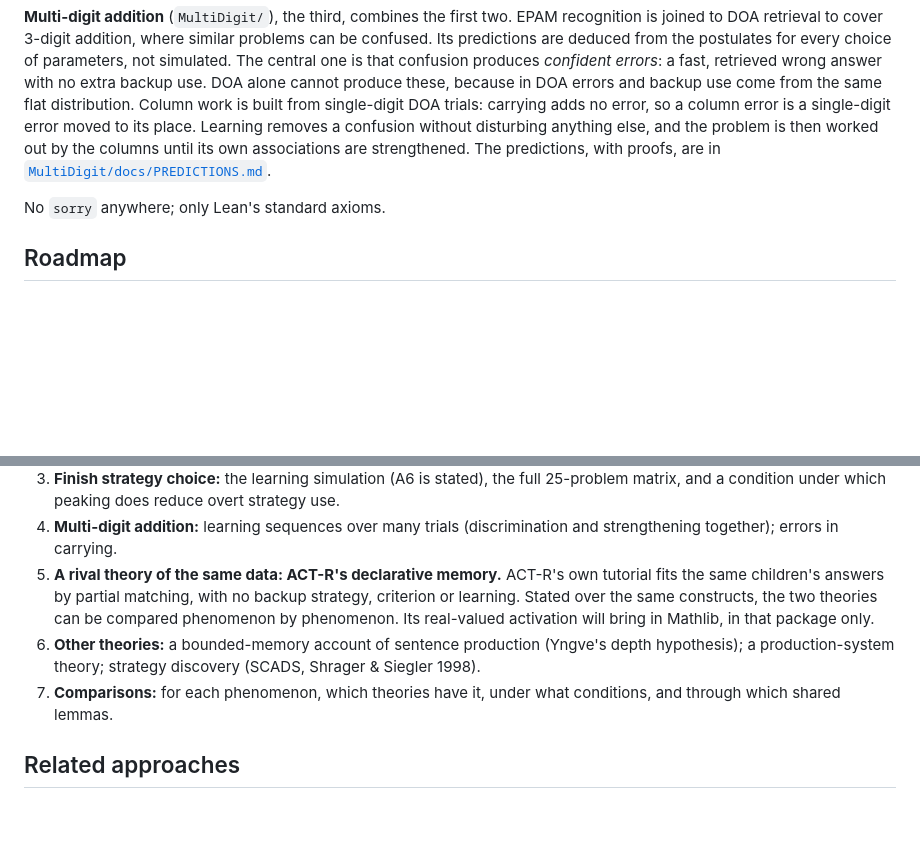
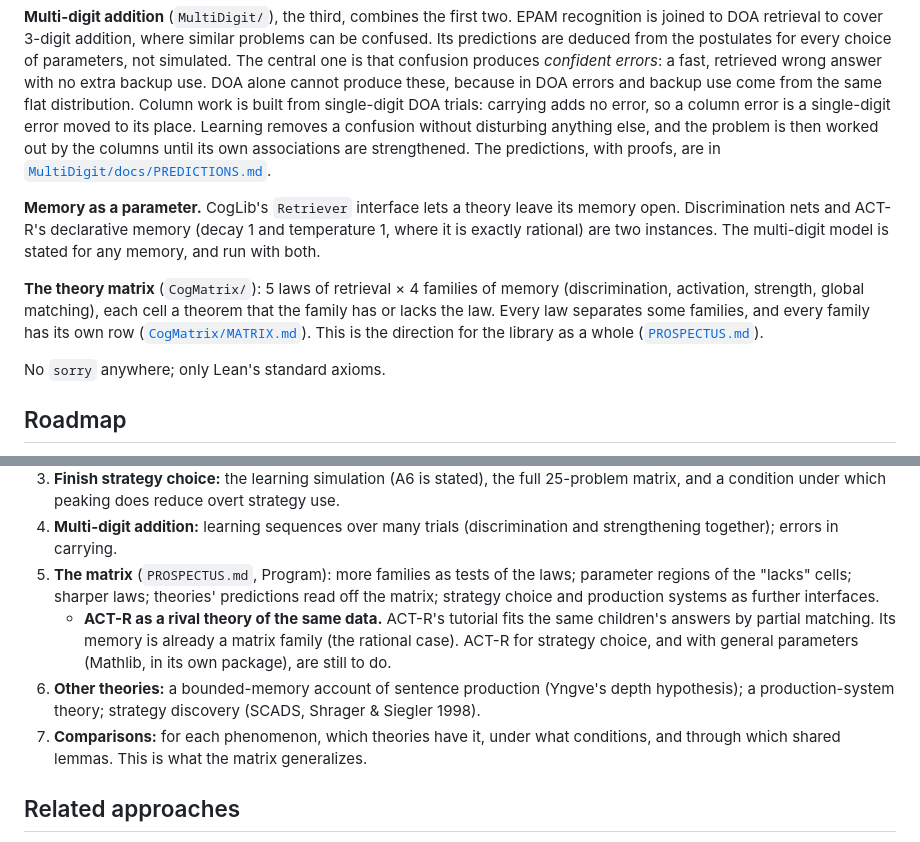
Before and after one commit to jeffshrager/CogLean, a Markdown page: README.md, 2 parts joined by grey strips. Drawn GitHub-style; blank space fills up the shorter version.

Commit message:
PROSPECTUS, README: bring status and program up to date with the matrix
Co-Authored-By: Claude Opus 5.5 <noreply@anthropic.com>

```diff
--- a/README.md
+++ b/README.md
@@ -101,6 +101,10 @@ A *phenomenon* is stated once, independently of any theory, as a property a lear
 
 **Multi-digit addition** (`MultiDigit/`), the third, combines the first two. EPAM recognition is joined to DOA retrieval to cover 3-digit addition, where similar problems can be confused. Its predictions are deduced from the postulates for every choice of parameters, not simulated. The central one is that confusion produces *confident errors*: a fast, retrieved wrong answer with no extra backup use. DOA alone cannot produce these, because in DOA errors and backup use come from the same flat distribution. Column work is built from single-digit DOA trials: carrying adds no error, so a column error is a single-digit error moved to its place. Learning removes a confusion without disturbing anything else, and the problem is then worked out by the columns until its own associations are strengthened. The predictions, with proofs, are in [`MultiDigit/docs/PREDICTIONS.md`](MultiDigit/docs/PREDICTIONS.md).
 
+**Memory as a parameter.** CogLib's `Retriever` interface lets a theory leave its memory open. Discrimination nets and ACT-R's declarative memory (decay 1 and temperature 1, where it is exactly rational) are two instances. The multi-digit model is stated for any memory, and run with both.
+
+**The theory matrix** (`CogMatrix/`): 5 laws of retrieval × 4 families of memory (discrimination, activation, strength, global matching), each cell a theorem that the family has or lacks the law. Every law separates some families, and every family has its own row ([`CogMatrix/MATRIX.md`](CogMatrix/MATRIX.md)). This is the direction for the library as a whole ([`PROSPECTUS.md`](PROSPECTUS.md)).
+
 No `sorry` anywhere; only Lean's standard axioms.
 
 ## Roadmap
@@ -117,9 +121,10 @@ The direction for making the library general, as a hierarchy of laws, model fami
    - immediate memory.
 3. **Finish strategy choice:** the learning simulation (A6 is stated), the full 25-problem matrix, and a condition under which peaking does reduce overt strategy use.
 4. **Multi-digit addition:** learning sequences over many trials (discrimination and strengthening together); errors in carrying.
-5. **A rival theory of the same data: ACT-R's declarative memory.** ACT-R's own tutorial fits the same children's answers by partial matching, with no backup strategy, criterion or learning. Stated over the same constructs, the two theories can be compared phenomenon by phenomenon. Its real-valued activation will bring in Mathlib, in that package only.
+5. **The matrix** (`PROSPECTUS.md`, Program): more families as tests of the laws; parameter regions of the "lacks" cells; sharper laws; theories' predictions read off the matrix; strategy choice and production systems as further interfaces.
+   - **ACT-R as a rival theory of the same data.** ACT-R's tutorial fits the same children's answers by partial matching. Its memory is already a matrix family (the rational case). ACT-R for strategy choice, and with general parameters (Mathlib, in its own package), are still to do.
 6. **Other theories:** a bounded-memory account of sentence production (Yngve's depth hypothesis); a production-system theory; strategy discovery (SCADS, Shrager & Siegler 1998).
-7. **Comparisons:** for each phenomenon, which theories have it, under what conditions, and through which shared lemmas.
+7. **Comparisons:** for each phenomenon, which theories have it, under what conditions, and through which shared lemmas. This is what the matrix generalizes.
 
 ## Related approaches
 
```
Also changed, not shown: PROSPECTUS.md (+31 -27 lines).
